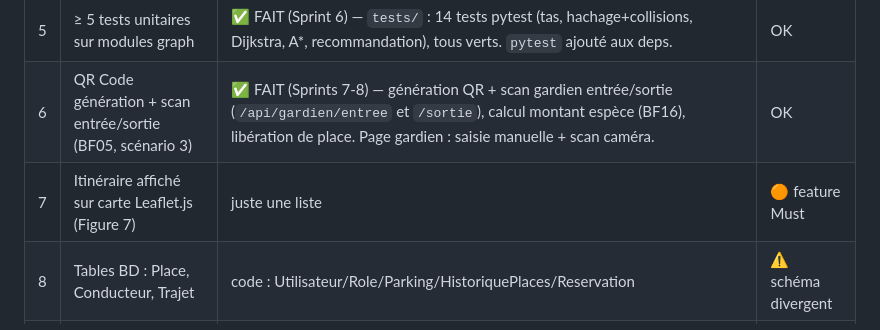
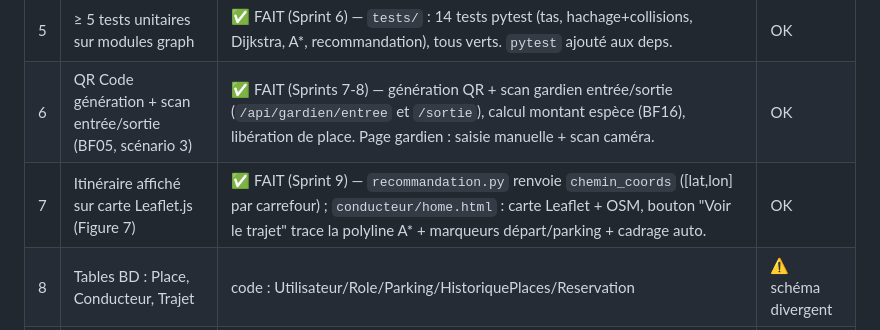
Before and after one commit to Mathieu-35/Smart_Parking_2035, a Markdown page: docs/CONTEXTE_PROJET.md, the part around one of its changes. GitHub-like rendering.

Commit message:
docs : Sprint 9 termine (ecart #7 carte Leaflet -> OK)
Co-Authored-By: Claude Opus 4.7 <noreply@anthropic.com>

```diff
--- a/docs/CONTEXTE_PROJET.md
+++ b/docs/CONTEXTE_PROJET.md
@@ -132,7 +132,7 @@ Ils OUBLIENT les livrables d'ingénierie (UML, dossier algo, tests, mesures) qui
 | 4 | Graphe 52 nœuds / 128 arêtes | ✅ FAIT (Sprint 5) — `generate_graph.py` régénéré : 42 carrefours + 10 parkings = 52 nœuds, 64 routes = 128 arêtes orientées. Graphe vérifié connexe. Coords synthétiques. | OK |
 | 5 | ≥ 5 tests unitaires sur modules graph | ✅ FAIT (Sprint 6) — `tests/` : 14 tests pytest (tas, hachage+collisions, Dijkstra, A*, recommandation), tous verts. `pytest` ajouté aux deps. | OK |
 | 6 | QR Code génération + scan entrée/sortie (BF05, scénario 3) | ✅ FAIT (Sprints 7-8) — génération QR + scan gardien entrée/sortie (`/api/gardien/entree` et `/sortie`), calcul montant espèce (BF16), libération de place. Page gardien : saisie manuelle + scan caméra. | OK |
-| 7 | Itinéraire affiché sur carte Leaflet.js (Figure 7) | juste une liste | 🟠 feature Must |
+| 7 | Itinéraire affiché sur carte Leaflet.js (Figure 7) | ✅ FAIT (Sprint 9) — `recommandation.py` renvoie `chemin_coords` ([lat,lon] par carrefour) ; `conducteur/home.html` : carte Leaflet + OSM, bouton "Voir le trajet" trace la polyline A* + marqueurs départ/parking + cadrage auto. | OK |
 | 8 | Tables BD : Place, Conducteur, Trajet | code : Utilisateur/Role/Parking/HistoriquePlaces/Reservation | ⚠️ schéma divergent |
 | 9 | README + commande de lancement | absent | 🟠 |
 
```
Also changed, not shown: other parts of docs/CONTEXTE_PROJET.md (+1 -1 lines).
